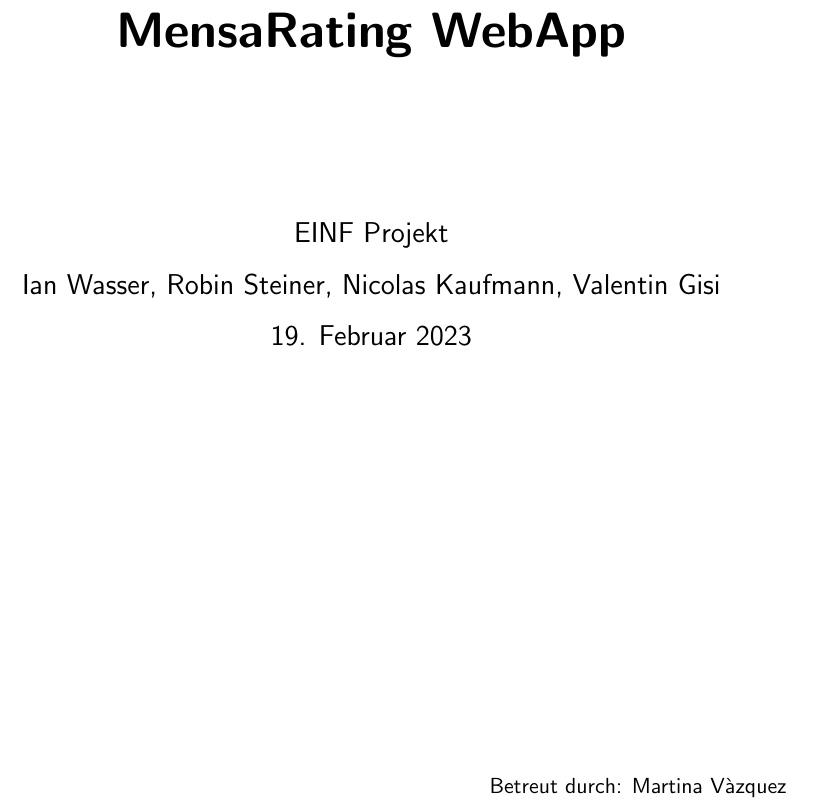
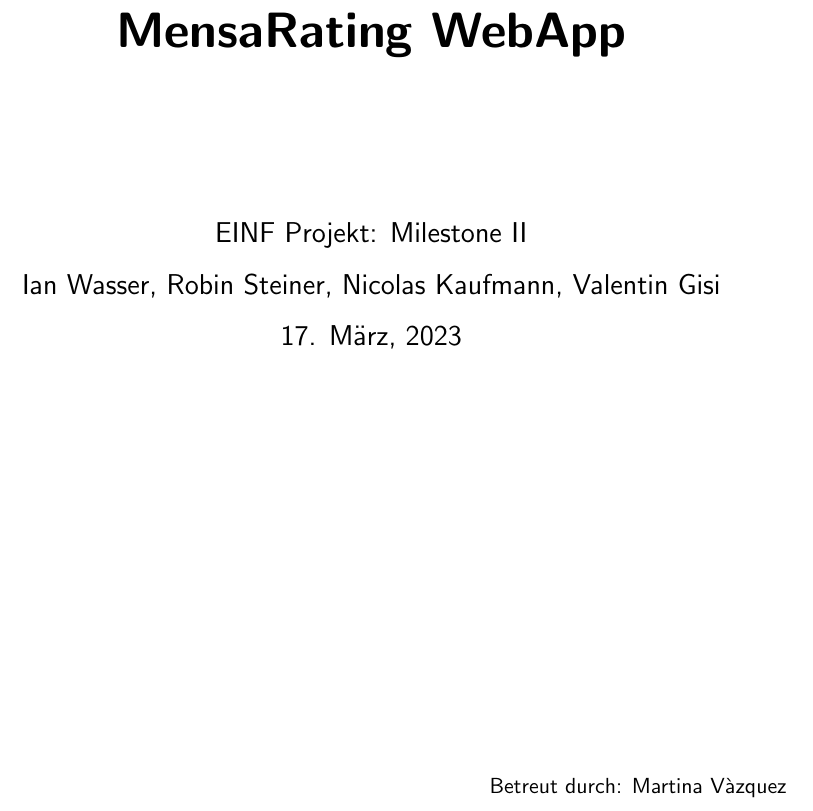
Before and after one commit to LarsZauberer/MensaRating, a LaTeX thesis (Documentation/main.tex): part of page 1 of 51, cut so that both start at the same text. Compiled offline with pdfLaTeX.

Commit message:
doc main file

```diff
--- a/Documentation/main.tex
+++ b/Documentation/main.tex
@@ -86,6 +86,7 @@ natbib=true]{biblatex}
 \usepackage{cleveref}
 \usepackage[babel, german=quotes]{csquotes}
 \usepackage{listings}
+\usepackage{datetime}
 \newcommand{\code}[1]{\texttt{#1}}
 \lstset{extendedchars=\true}
 \lstset{inputencoding=utf8}
@@ -104,14 +105,15 @@ natbib=true]{biblatex}
 \renewcommand\cite{\citep}
 
 \selectlanguage{ngerman}
+\newdateformat{dateFormat}{\THEDAY{. }\monthnamengerman[\THEMONTH], \THEYEAR}
 %% Document information
 %% ====================
 
 \title{MensaRating WebApp}
 \author{Ian Wasser, Robin Steiner, Nicolas Kaufmann, Valentin Gisi}
-\thesistype{EINF Projekt}
+\thesistype{EINF Projekt: Milestone II}
 \advisors{Betreut durch: Martina Vàzquez}
-\date{19. Februar 2023}
+\date{\dateFormat\today}
 
 \begin{document}
 
```
Also changed, not shown: Documentation/main.tex (9 more changed lines).
